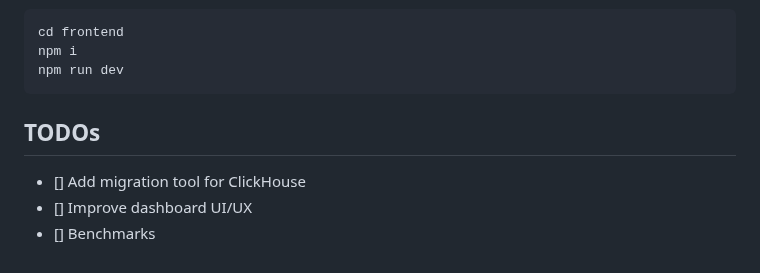
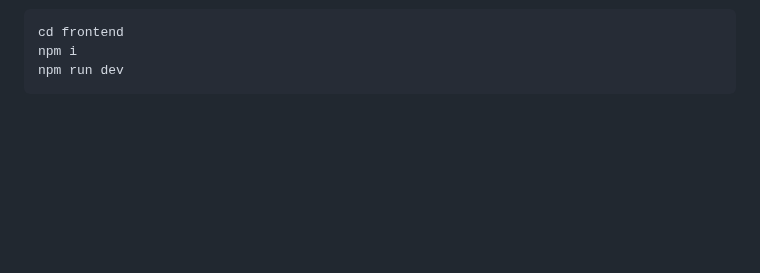
Before and after one commit to specialfish9/gohole, a Markdown page: README.md, the part around one of its changes. Rendered like a GitHub page; blank space fills up the shorter version.

````diff
--- a/README.md
+++ b/README.md
@@ -49,8 +69,3 @@ cd frontend
 npm i
 npm run dev
 ```
-
-## TODOs
-- [] Add migration tool for ClickHouse
-- [] Improve dashboard UI/UX
-- [] Benchmarks
````
Also changed, not shown: other parts of README.md (+23 -3 lines), assets/screen-grafana.png (added), assets/screen1.png, assets/screen2.png (added), assets/screen3.png (added), assets/screen4.png (added), 2 other files.
